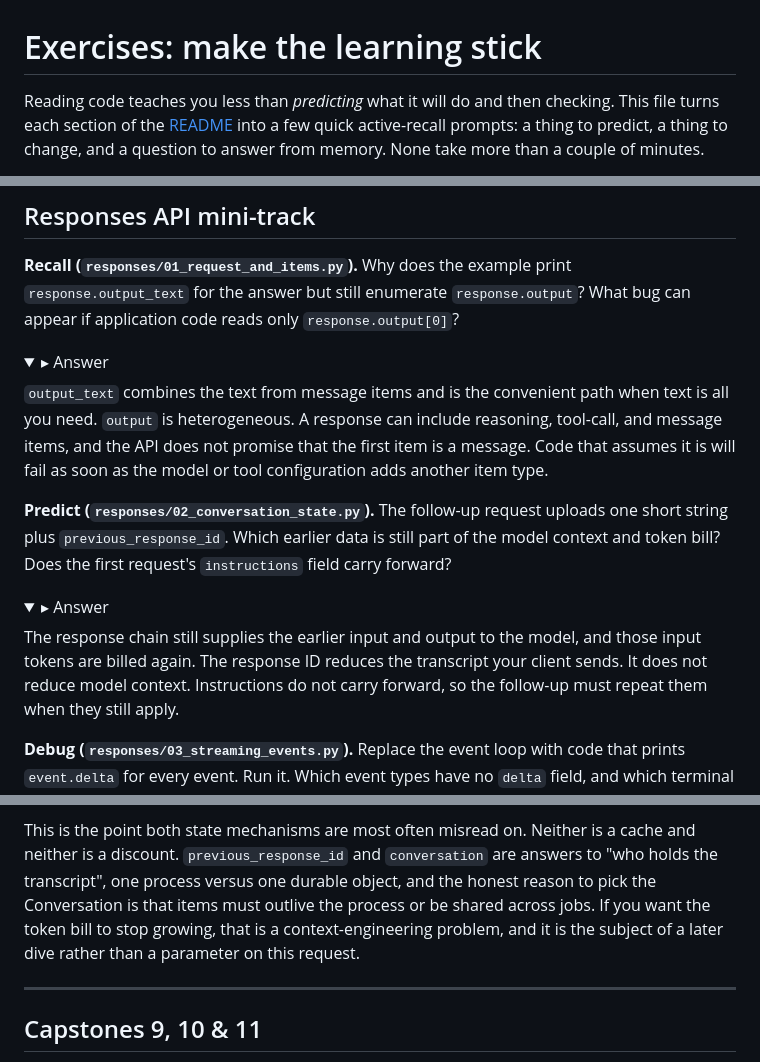
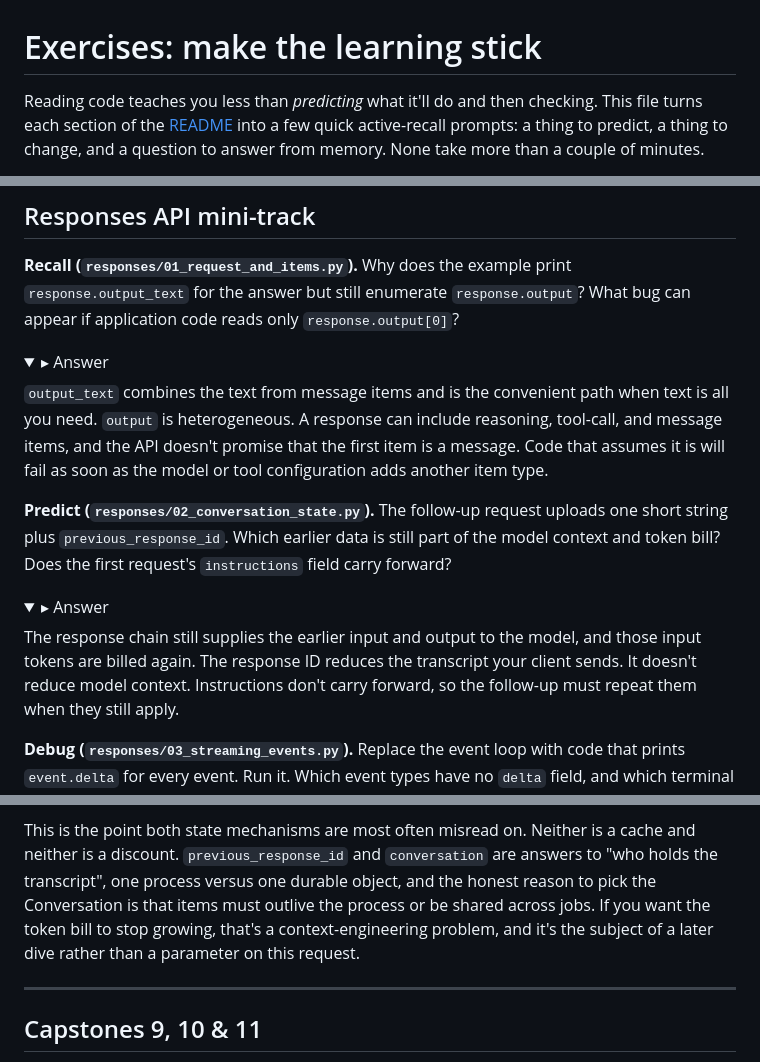
Before and after one commit to alexvervloet/openai-api-deep-dive, a Markdown page: EXERCISES.md, 3 parts joined by grey strips. Drawn GitHub-style; folded sections open.

```diff
--- a/EXERCISES.md
+++ b/EXERCISES.md
@@ -1,6 +1,6 @@
 # Exercises: make the learning stick
 
-Reading code teaches you less than *predicting* what it will do and then checking.
+Reading code teaches you less than *predicting* what it'll do and then checking.
 This file turns each section of the [README](README.md) into a few quick
 active-recall prompts: a thing to predict, a thing to change, and a question to
 answer from memory. None take more than a couple of minutes.
@@ -280,7 +280,7 @@ can appear if application code reads only `response.output[0]`?
 
 `output_text` combines the text from message items and is the convenient path when text
 is all you need. `output` is heterogeneous. A response can include reasoning, tool-call,
-and message items, and the API does not promise that the first item is a message. Code
+and message items, and the API doesn't promise that the first item is a message. Code
 that assumes it is will fail as soon as the model or tool configuration adds another
 item type.
 </details>
@@ -293,7 +293,7 @@ context and token bill? Does the first request's `instructions` field carry forw
 
 The response chain still supplies the earlier input and output to the model, and those
 input tokens are billed again. The response ID reduces the transcript your client sends.
-It does not reduce model context. Instructions do not carry forward, so the follow-up
+It doesn't reduce model context. Instructions don't carry forward, so the follow-up
 must repeat them when they still apply.
 </details>
 
@@ -403,8 +403,8 @@ This is the point both state mechanisms are most often misread on. Neither is a
 and neither is a discount. `previous_response_id` and `conversation` are answers to
 "who holds the transcript", one process versus one durable object, and the honest
 reason to pick the Conversation is that items must outlive the process or be shared
-across jobs. If you want the token bill to stop growing, that is a context-engineering
-problem, and it is the subject of a later dive rather than a parameter on this request.
+across jobs. If you want the token bill to stop growing, that's a context-engineering
+problem, and it's the subject of a later dive rather than a parameter on this request.
 </details>
 
 ---
```
Also changed, not shown: other parts of EXERCISES.md (+13 -13 lines).
